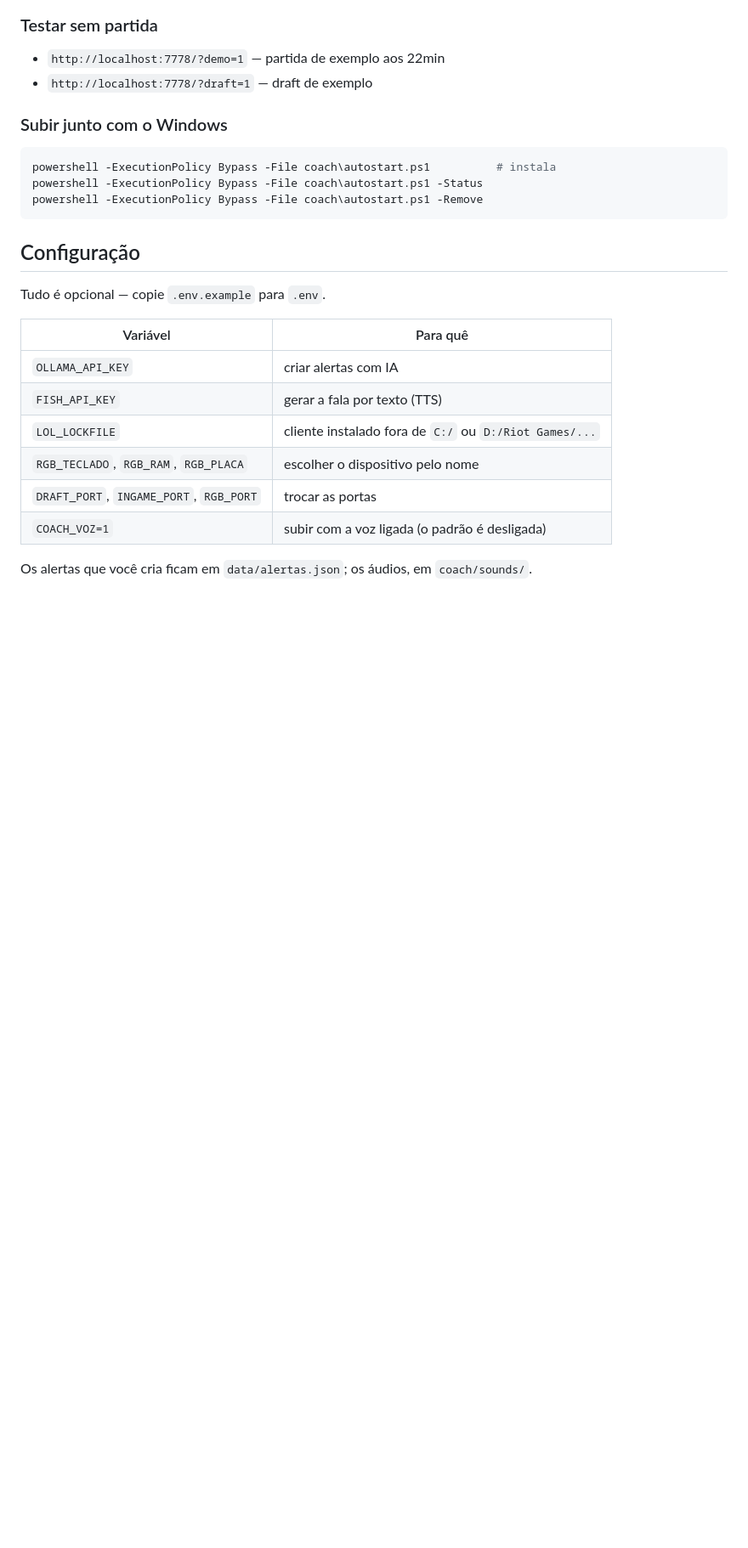
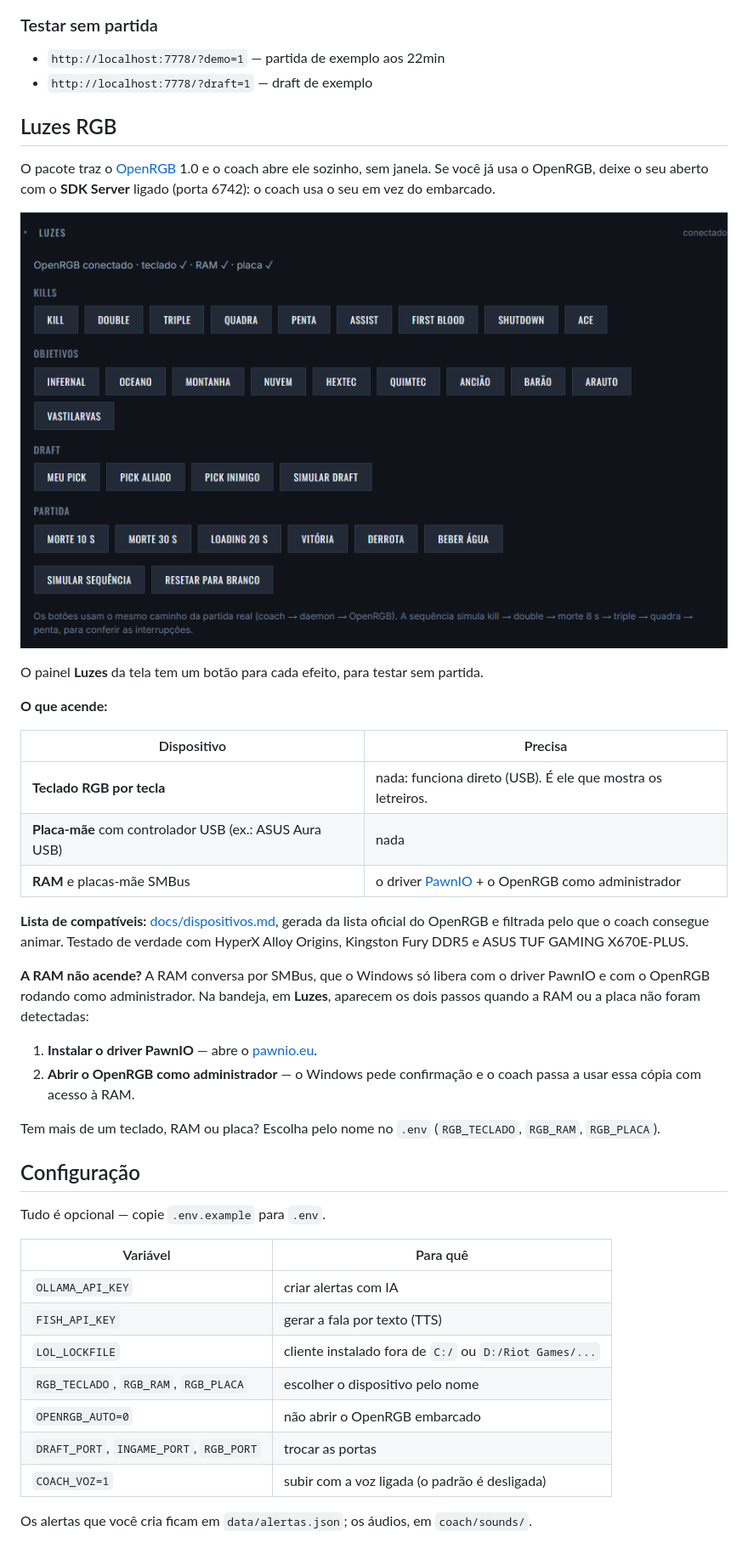
Before and after one commit to caiocost/lol-coach, a Markdown page: README.md, the part around one of its changes. Shown at 85% size. Rendered like a GitHub page; pictures changed too: docs/luzes.png (added); blank space fills up the shorter version.

````diff
--- a/README.md
+++ b/README.md
@@ -89,13 +95,41 @@ Sem Python ou sem OpenRGB o coach sobe igual, só sem luzes.
 - `http://localhost:7778/?demo=1` — partida de exemplo aos 22min
 - `http://localhost:7778/?draft=1` — draft de exemplo
 
-### Subir junto com o Windows
+## Luzes RGB
 
-```powershell
-powershell -ExecutionPolicy Bypass -File coach\autostart.ps1          # instala
-powershell -ExecutionPolicy Bypass -File coach\autostart.ps1 -Status
-powershell -ExecutionPolicy Bypass -File coach\autostart.ps1 -Remove
-```
+O pacote traz o [OpenRGB](https://openrgb.org) 1.0 e o coach abre ele sozinho,
+sem janela. Se você já usa o OpenRGB, deixe o seu aberto com o **SDK Server**
+ligado (porta 6742): o coach usa o seu em vez do embarcado.
+
+![luzes](docs/luzes.png)
+
+O painel **Luzes** da tela tem um botão para cada efeito, para testar sem
+partida.
+
+**O que acende:**
+
+| Dispositivo | Precisa |
+|---|---|
+| **Teclado RGB por tecla** | nada: funciona direto (USB). É ele que mostra os letreiros. |
+| **Placa-mãe** com controlador USB (ex.: ASUS Aura USB) | nada |
+| **RAM** e placas-mãe SMBus | o driver [PawnIO](https://pawnio.eu) + o OpenRGB como administrador |
+
+**Lista de compatíveis:** [docs/dispositivos.md](docs/dispositivos.md), gerada
+da lista oficial do OpenRGB e filtrada pelo que o coach consegue animar.
+Testado de verdade com HyperX Alloy Origins, Kingston Fury DDR5 e ASUS TUF
+GAMING X670E-PLUS.
+
+**A RAM não acende?** A RAM conversa por SMBus, que o Windows só libera com o
+driver PawnIO e com o OpenRGB rodando como administrador. Na bandeja, em
+**Luzes**, aparecem os dois passos quando a RAM ou a placa não foram
+detectadas:
+
+1. **Instalar o driver PawnIO** — abre o [pawnio.eu](https://pawnio.eu).
+2. **Abrir o OpenRGB como administrador** — o Windows pede confirmação e o
+   coach passa a usar essa cópia com acesso à RAM.
+
+Tem mais de um teclado, RAM ou placa? Escolha pelo nome no `.env`
+(`RGB_TECLADO`, `RGB_RAM`, `RGB_PLACA`).
 
 ## Configuração
 
@@ -107,6 +141,7 @@ Tudo é opcional — copie `.env.example` para `.env`.
 | `FISH_API_KEY` | gerar a fala por texto (TTS) |
 | `LOL_LOCKFILE` | cliente instalado fora de `C:/` ou `D:/Riot Games/...` |
 | `RGB_TECLADO`, `RGB_RAM`, `RGB_PLACA` | escolher o dispositivo pelo nome |
+| `OPENRGB_AUTO=0` | não abrir o OpenRGB embarcado |
 | `DRAFT_PORT`, `INGAME_PORT`, `RGB_PORT` | trocar as portas |
 | `COACH_VOZ=1` | subir com a voz ligada (o padrão é desligada) |
 
````
Also changed, not shown: other parts of README.md (+70 -42 lines), docs/audios.png (added), docs/bandeja.png (added), docs/criar-alerta.png (added), docs/draft.png (added), docs/partida.png (added).
